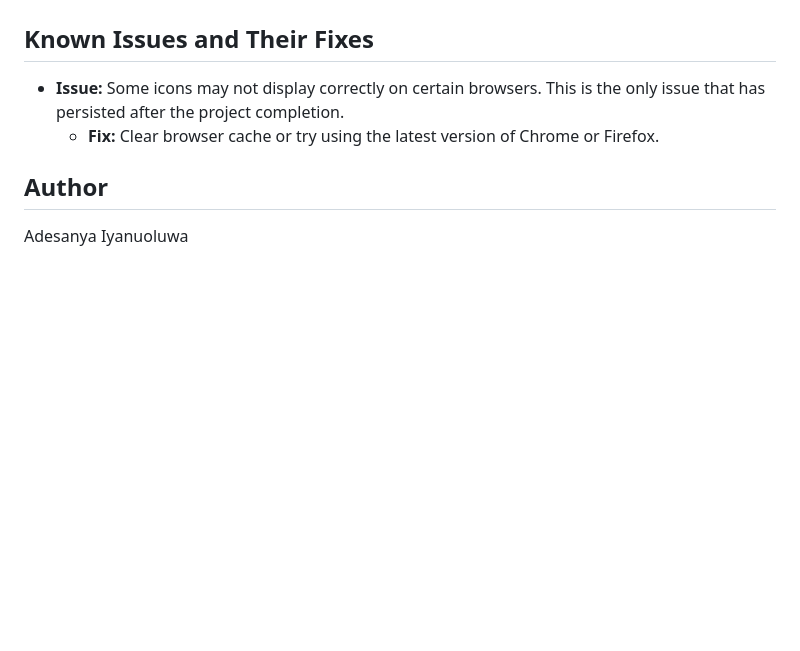
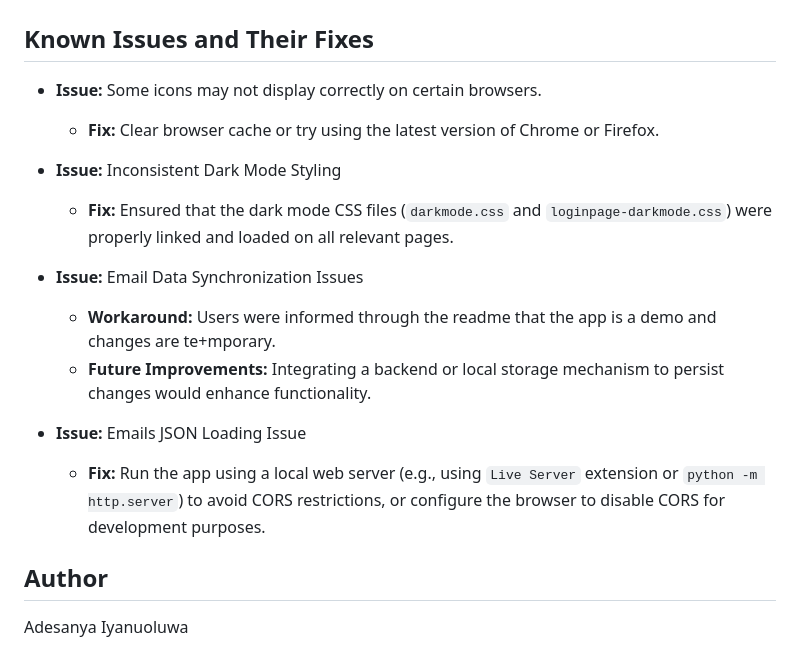
Before and after one commit to Iyanu423/projects, a Markdown page: TEAM INBOX WEB APP/README.md, the part around the change. GitHub-like rendering; blank space fills up the shorter version.

```diff
--- a/TEAM INBOX WEB APP/README.md
+++ b/TEAM INBOX WEB APP/README.md
@@ -63,8 +63,19 @@ To get started with the Team Inbox Web App locally, follow these steps:
 
 
 ## Known Issues and Their Fixes
-- **Issue:** Some icons may not display correctly on certain browsers. This is the only issue that has persisted after the project completion.
+- **Issue:** Some icons may not display correctly on certain browsers.
   - **Fix:** Clear browser cache or try using the latest version of Chrome or Firefox.
+
+- **Issue:** Inconsistent Dark Mode Styling
+  - **Fix:** Ensured that the dark mode CSS files (`darkmode.css` and `loginpage-darkmode.css`) were properly linked and loaded on all relevant pages.
+
+- **Issue:** Email Data Synchronization Issues
+  - **Workaround:** Users were informed through the readme that the app is a demo and changes are te+mporary.
+  - **Future Improvements:** Integrating a backend or local storage mechanism to persist changes would enhance functionality.
+
+- **Issue:** Emails JSON Loading Issue
+  - **Fix:** Run the app using a local web server (e.g., using `Live Server` extension or `python -m http.server`) to avoid CORS restrictions, or configure the browser to disable CORS for development purposes.
+
 
 
 ## Author
```
